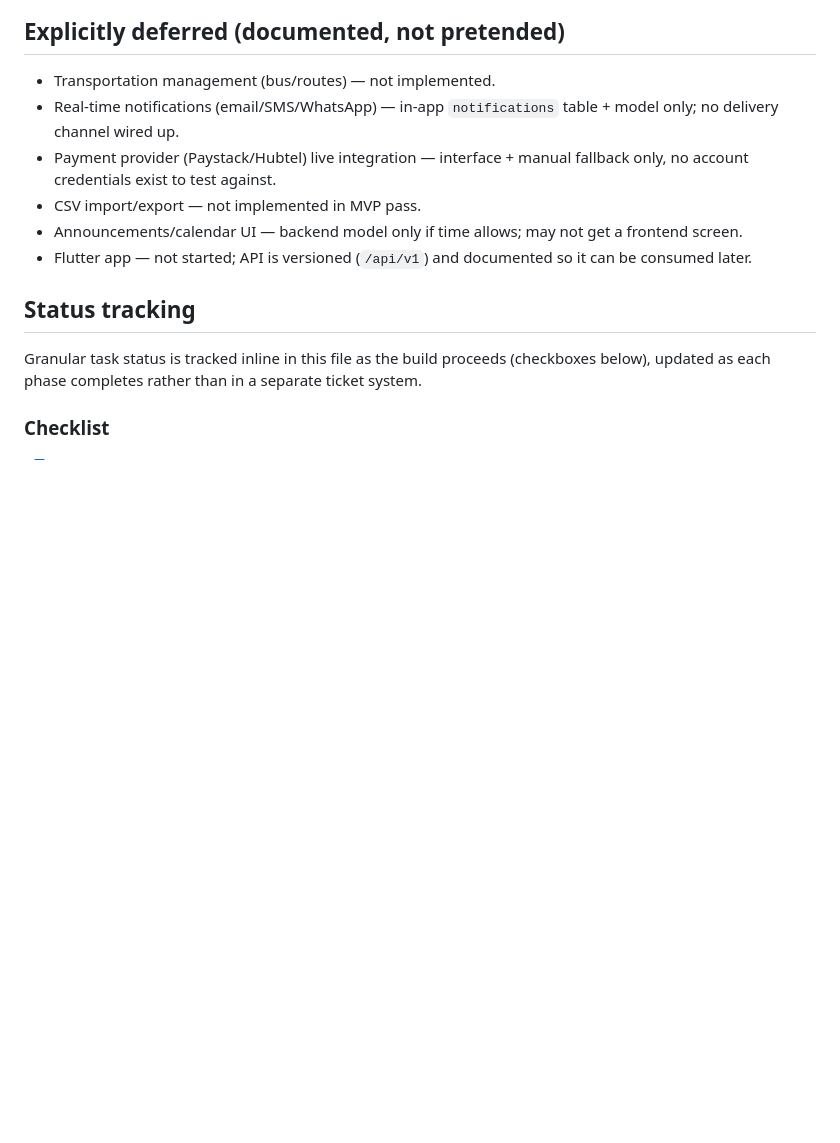
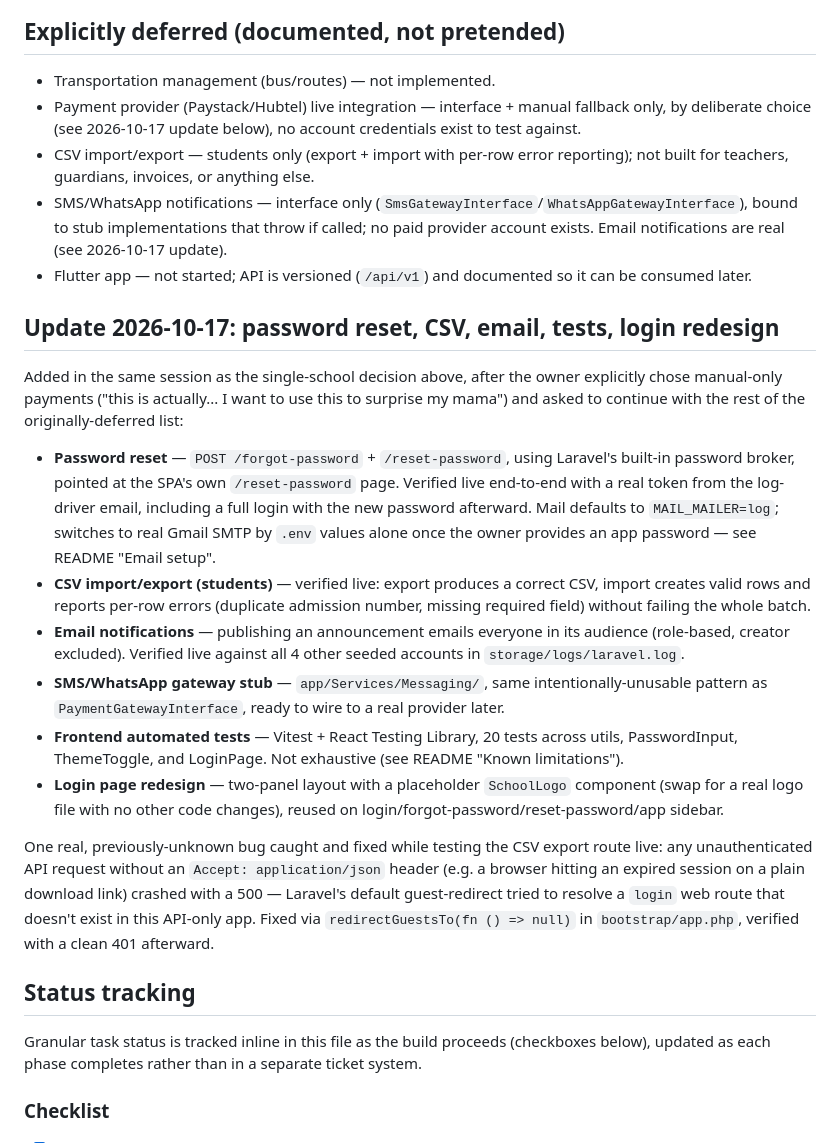
Before and after one commit to robertdick12/SCHOOL-MANAGEMENT-SYSTEM-SGS, a Markdown page: IMPLEMENTATION_PLAN.md, the part around the change. GitHub-like rendering; blank space fills up the shorter version.

Commit message:
Update IMPLEMENTATION_PLAN.md status for this session's work
Co-Authored-By: Claude Sonnet 5 <noreply@anthropic.com>

```diff
--- a/IMPLEMENTATION_PLAN.md
+++ b/IMPLEMENTATION_PLAN.md
@@ -62,15 +62,56 @@ one. Do not reintroduce schools/platform_admin without being asked again.
 ## Explicitly deferred (documented, not pretended)
 
 - Transportation management (bus/routes) — not implemented.
-- Real-time notifications (email/SMS/WhatsApp) — in-app `notifications`
-  table + model only; no delivery channel wired up.
 - Payment provider (Paystack/Hubtel) live integration — interface + manual
-  fallback only, no account credentials exist to test against.
-- CSV import/export — not implemented in MVP pass.
-- Announcements/calendar UI — backend model only if time allows; may not
-  get a frontend screen.
+  fallback only, by deliberate choice (see 2026-10-17 update below), no
+  account credentials exist to test against.
+- CSV import/export — students only (export + import with per-row error
+  reporting); not built for teachers, guardians, invoices, or anything else.
+- SMS/WhatsApp notifications — interface only
+  (`SmsGatewayInterface`/`WhatsAppGatewayInterface`), bound to stub
+  implementations that throw if called; no paid provider account exists.
+  Email notifications are real (see 2026-10-17 update).
 - Flutter app — not started; API is versioned (`/api/v1`) and documented
   so it can be consumed later.
+
+## Update 2026-10-17: password reset, CSV, email, tests, login redesign
+
+Added in the same session as the single-school decision above, after the
+owner explicitly chose manual-only payments ("this is actually... I want
+to use this to surprise my mama") and asked to continue with the rest of
+the originally-deferred list:
+
+- **Password reset** — `POST /forgot-password` + `/reset-password`, using
+  Laravel's built-in password broker, pointed at the SPA's own
+  `/reset-password` page. Verified live end-to-end with a real token from
+  the log-driver email, including a full login with the new password
+  afterward. Mail defaults to `MAIL_MAILER=log`; switches to real Gmail
+  SMTP by `.env` values alone once the owner provides an app password —
+  see README "Email setup".
+- **CSV import/export (students)** — verified live: export produces a
+  correct CSV, import creates valid rows and reports per-row errors
+  (duplicate admission number, missing required field) without failing
+  the whole batch.
+- **Email notifications** — publishing an announcement emails everyone in
+  its audience (role-based, creator excluded). Verified live against all
+  4 other seeded accounts in `storage/logs/laravel.log`.
+- **SMS/WhatsApp gateway stub** — `app/Services/Messaging/`, same
+  intentionally-unusable pattern as `PaymentGatewayInterface`, ready to
+  wire to a real provider later.
+- **Frontend automated tests** — Vitest + React Testing Library, 20 tests
+  across utils, PasswordInput, ThemeToggle, and LoginPage. Not exhaustive
+  (see README "Known limitations").
+- **Login page redesign** — two-panel layout with a placeholder
+  `SchoolLogo` component (swap for a real logo file with no other code
+  changes), reused on login/forgot-password/reset-password/app sidebar.
+
+One real, previously-unknown bug caught and fixed while testing the CSV
+export route live: any unauthenticated API request without an
+`Accept: application/json` header (e.g. a browser hitting an expired
+session on a plain download link) crashed with a 500 — Laravel's default
+guest-redirect tried to resolve a `login` web route that doesn't exist in
+this API-only app. Fixed via `redirectGuestsTo(fn () => null)` in
+`bootstrap/app.php`, verified with a clean 401 afterward.
 
 ## Status tracking
 
```
